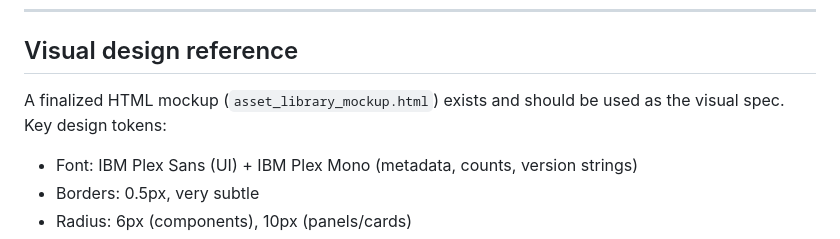
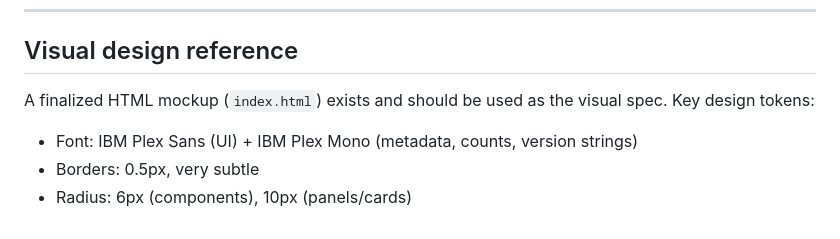
Before and after one commit to HelixAnimation/asset-library, a Markdown page: CLAUDE.md, the part around the change. Rendered like a GitHub page.

Commit message:
Update CLAUDE.md to reference index.html
Co-Authored-By: Claude Sonnet 4.6 <noreply@anthropic.com>

```diff
--- a/CLAUDE.md
+++ b/CLAUDE.md
@@ -142,7 +142,7 @@ Fields:
 
 ## Visual design reference
 
-A finalized HTML mockup (`asset_library_mockup.html`) exists and should be used as the visual spec. Key design tokens:
+A finalized HTML mockup (`index.html`) exists and should be used as the visual spec. Key design tokens:
 
 - Font: IBM Plex Sans (UI) + IBM Plex Mono (metadata, counts, version strings)
 - Borders: 0.5px, very subtle
```
